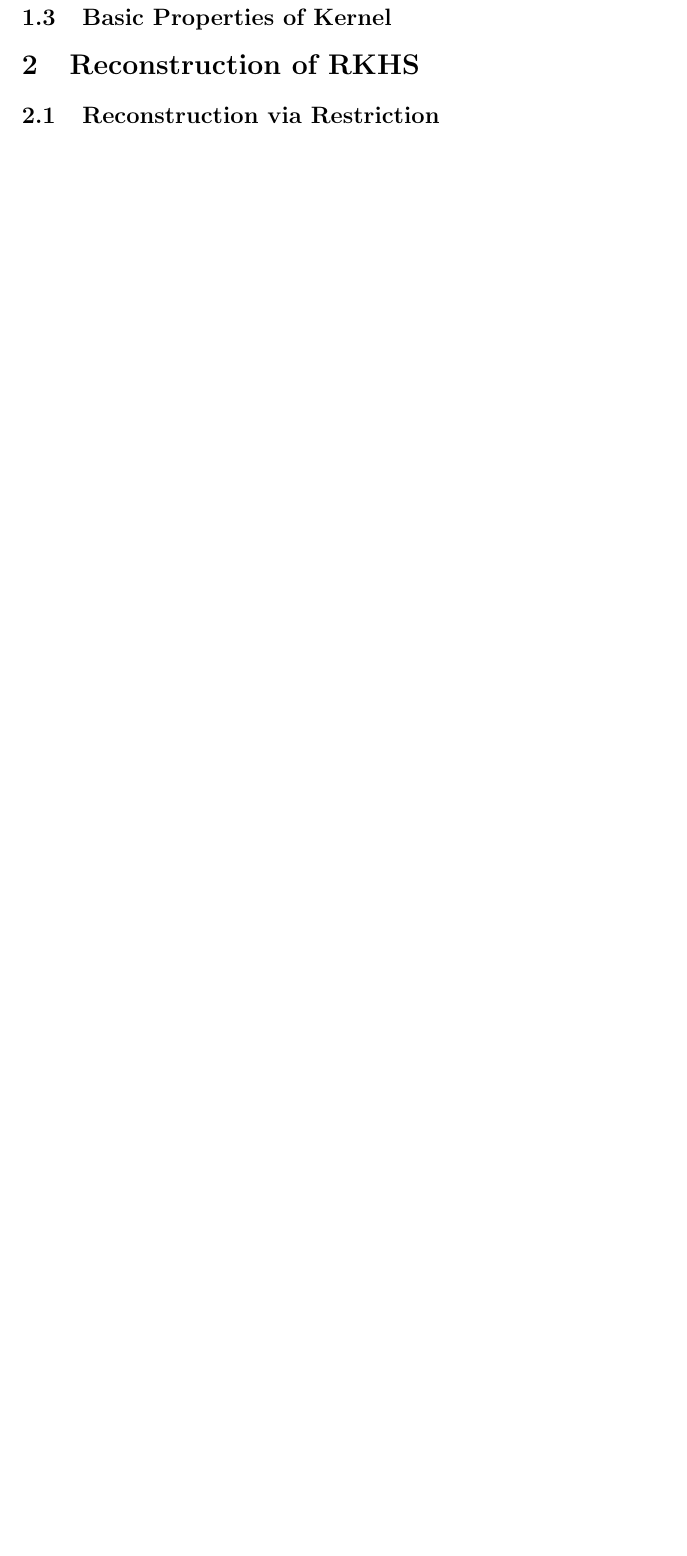
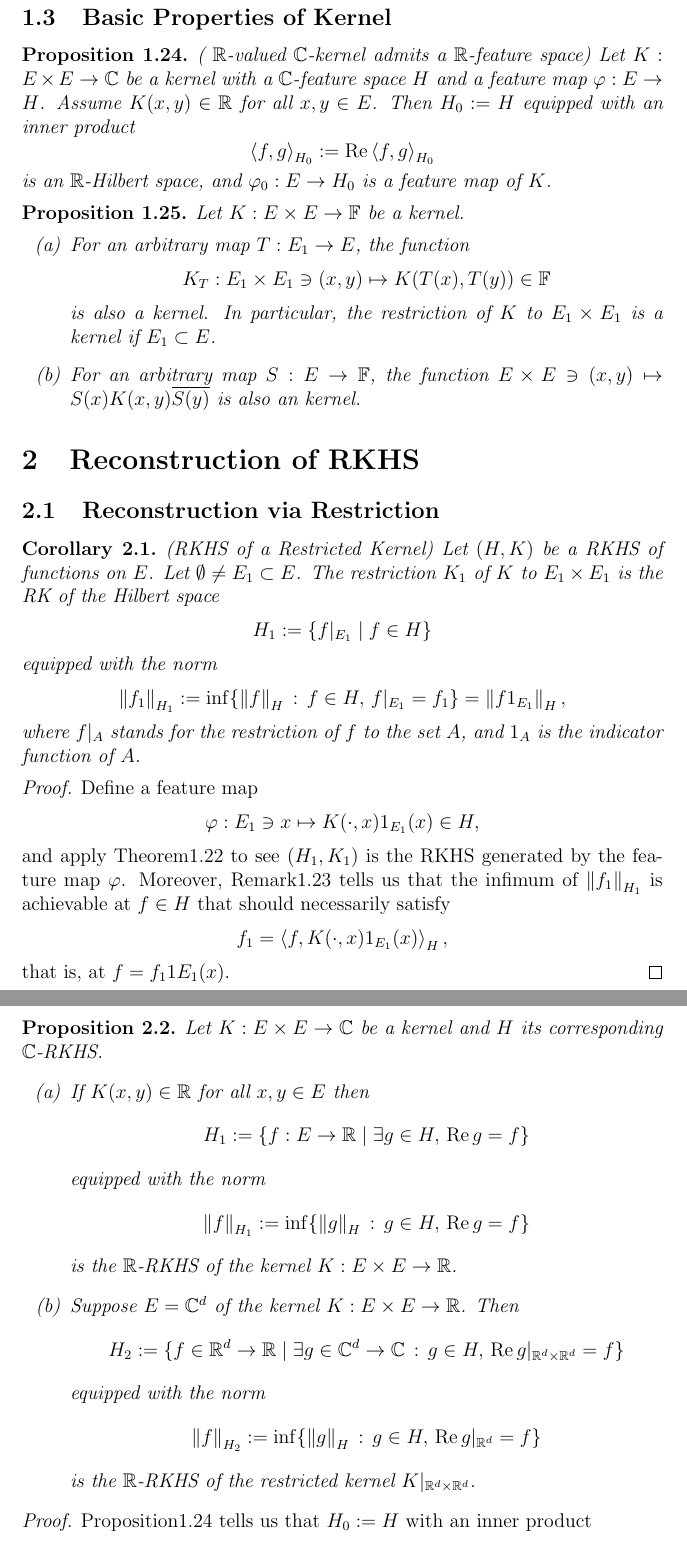
Before and after one commit to Shena4746/RKHS-for-ML, a LaTeX document (rkhs.tex): part of page 12 of 12 before the commit and two parts of pages 12 and 13 of 14 after it, the two joined at a grey line, cut so that both start at the same text, the shorter picture padded with empty space. Compiled offline with pdfLaTeX.

Commit message:
add theorem on rksh of restricted kernel, as well as some elementary result on a kernel.

```diff
--- a/rkhs.tex
+++ b/rkhs.tex
@@ -45,6 +45,11 @@
 \newcommand{\ev}[1]{\mathrm{ev}_{#1}}
 \newcommand{\adj}[1]{#1^{\star}}
 \newcommand{\fin}{\hfill \( \triangleleft \) }
+
+\let\Re\relax
+\DeclareMathOperator{\Re}{Re}
+\let\Im\relax
+\DeclareMathOperator{\Im}{Im}
 
 
 \title{A Theory on Reproducing Kernel Hilbert Space for Machine Learning}
@@ -481,6 +490,75 @@ The next Theorem relates a feature map (therefore a kernel) and the RKHS the cor
 
 \subsection{Basic Properties of Kernel}
+\begin{prp} ( \( \mathbb{R} \)-valued \( \mathbb{C} \)-kernel admits a \( \mathbb{R} \)-feature space)\label{R-valued C-kernel admits a R-feature space}
+	Let \( K:E \times E \to \mathbb{C} \) be a kernel with a \( \mathbb{C} \)-feature space \( H \) and a feature map \( \varphi:E \to H \). Assume \( K(x,y)\in \mathbb{R} \) for all \( x,y \in E \). Then \( H_0 := H \) equipped with an inner product
+	\begin{equation*}
+		\ip{f}{g}_{H_0} := \Re \ip{f}{g}_{H_0}
+	\end{equation*}
+	is an \( \mathbb{R} \)-Hilbert space, and \( \varphi_0:E \to H_0 \) is a feature map of \( K \).
+\end{prp}
+
+\begin{prp} \label{kernel with map is kernel}
+	Let \( K:E \times E \to \mathbb{F} \) be a kernel.
+	\begin{itemize}
+		\item[(a)] For an arbitrary map \( T:E_1 \to E \), the function
+		      \begin{equation*}
+			      K_T:E_1 \times E_1 \ni (x,y)  \mapsto K(T(x),T(y)) \in \mathbb{F}
+		      \end{equation*}
+		      is also a kernel. In particular, the restriction of \( K \) to \( E_1 \times E_1 \) is a kernel if \( E_1 \subset E \).
+		\item[(b)] For an arbitrary map \( S:E \to \mathbb{F} \), the function \(E \times E \ni (x,y) \mapsto  S(x)K(x,y)\overline{S(y)} \) is also an kernel.
+	\end{itemize}
+\end{prp}
 
 \section{Reconstruction of RKHS}
 
 \subsection{Reconstruction via Restriction}
+\begin{cor} (RKHS of a Restricted Kernel)\label{rkhs of restricted kernel}
+	Let \( (H,K) \) be a RKHS of functions on \( E \). Let \( \emptyset \neq E_1 \subset E \). The restriction \( K_1 \) of \( K \) to \( E_1 \times E_1 \) is the RK of the Hilbert space
+	\begin{equation*}
+		H_1 := \{f|_{E_1} \mid f \in H \}
+	\end{equation*}
+	equipped with the norm
+	\begin{equation*}
+		\norm{f_1}_{H_1} := \inf \{\norm{f}_{H} \,:\, f \in H ,\, f|_{E_1} = f_1\} = \norm{f 1_{E_1}}_H,
+	\end{equation*}
+	where \( f|_{A} \) stands for the restriction of \( f \) to the set \( A \), and \( 1_A \) is the indicator function of \( A \).
+\end{cor}
+\begin{prf}
+	Define a feature map
+	\begin{equation*}
+		\varphi: E_1 \ni x \mapsto K(\cdot ,x)1_{E_1}(x) \in H,
+	\end{equation*}
+	and apply Theorem\ref{rkhs generated by feature map} to see \( (H_1, K_1) \) is the RKHS generated by the feature map \( \varphi \). Moreover, Remark\ref{remark attainablity of norm induced by feature map} tells us that the infimum of \( \norm{f_1}_{H_1} \) is achievable at \( f \in H \) that should necessarily satisfy
+	\begin{equation*}
+		f_1 = \ip{f}{K(\cdot ,x)1_{E_1}(x)}_{H},
+	\end{equation*}
+	that is, at \( f = f_1 1{E_1}(x) \).
+	\qed\end{prf}
+
+\begin{prp}
+	Let \( K: E \times E \to \mathbb{C} \) be a kernel and \( H \) its corresponding \( \mathbb{C} \)-RKHS.
+	\begin{itemize}
+		\item[(a)] If \( K(x,y) \in \mathbb{R} \) for all \( x, y \in E \) then
+		      \begin{equation*}
+			      H_1:=\{f:E \to \mathbb{R} \mid \exists g \in H,\,\Re g = f\}
+		      \end{equation*}
+		      equipped with the norm
+		      \begin{equation*}
+			      \norm{f}_{H_1} := \inf \{\norm{g}_H\,:\, g \in H,\,\Re g = f\}
+		      \end{equation*}
+		      is the \( \mathbb{R} \)-RKHS of the kernel \( K:E \times E \to \mathbb{R} \).
+
+		\item[(b)] Suppose \( E =\mathbb{C}^d \) of the kernel \( K:E \times E \to \mathbb{R} \). Then
+		      \begin{equation*}
+			      H_2:=\{f \in \mathbb{R}^d \to \mathbb{R} \mid \exists g \in \mathbb{C}^d \to \mathbb{C}\,:\, g \in H,\,\Re g|_{\mathbb{R}^d \times \mathbb{R}^d} =f \}
+		      \end{equation*}
+		      equipped with the norm
+		      \begin{equation*}
+			      \norm{f}_{H_2} := \inf \{\norm{g}_H \,:\, g \in H,\,\Re g|_{\mathbb{R}^d}=f\}
+		      \end{equation*}
+		      is the \( \mathbb{R} \)-RKHS of the restricted kernel \( K|_{\mathbb{R}^d \times \mathbb{R}^d} \).
+	\end{itemize}
+\end{prp}
+\begin{prf}
+	Proposition\ref{R-valued C-kernel admits a R-feature space} tells us that \( H_0:=H \) with an inner product
+	\begin{equation*}
```
Also changed, not shown: out/rkhs.pdf, rkhs.tex (33 more changed lines).
